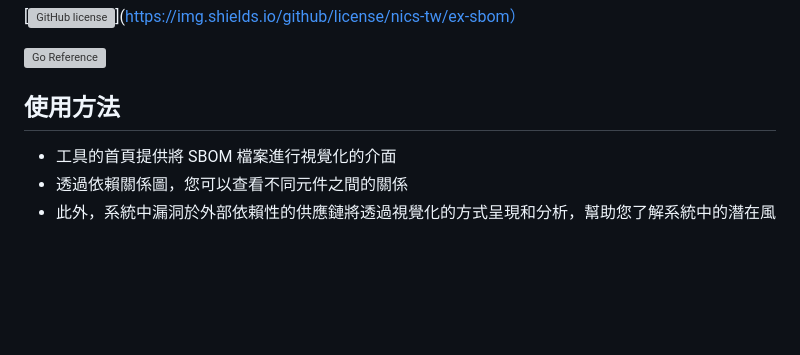
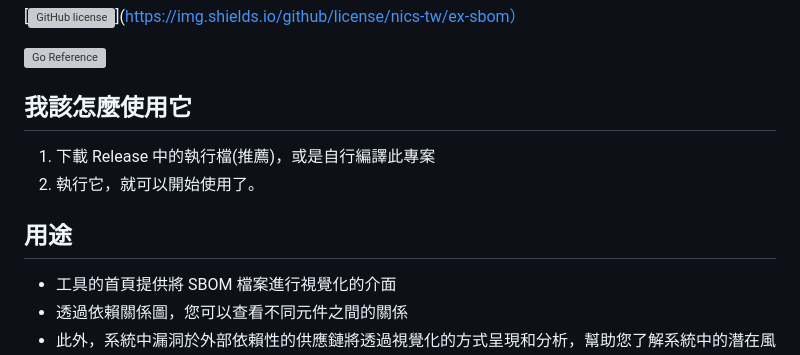
Before and after one commit to nics-tw/ex-sbom, a Markdown page: README.zh-TW.md, the part around the change. GitHub-like rendering; blank space fills up the shorter version; grey boxes are pictures that could not be loaded.

```diff
--- a/README.zh-TW.md
+++ b/README.zh-TW.md
@@ -7,7 +7,12 @@ ex-sbom, 簡稱 Explorer of SBOM，是一個實驗性的 SBOM 分析可視化工
 
 [![Go Reference](https://pkg.go.dev/badge/github.com/nics-tw/ex-sbom.svg)](https://pkg.go.dev/github.com/nics-tw/ex-sbom)
 
-## 使用方法
+## 我該怎麼使用它
+
+1. 下載 Release 中的執行檔(推薦)，或是自行編譯此專案
+2. 執行它，就可以開始使用了。
+
+## 用途
 
 - 工具的首頁提供將 SBOM 檔案進行視覺化的介面
 - 透過依賴關係圖，您可以查看不同元件之間的關係
```
Also changed, not shown: README.md (+4 -0 lines).
